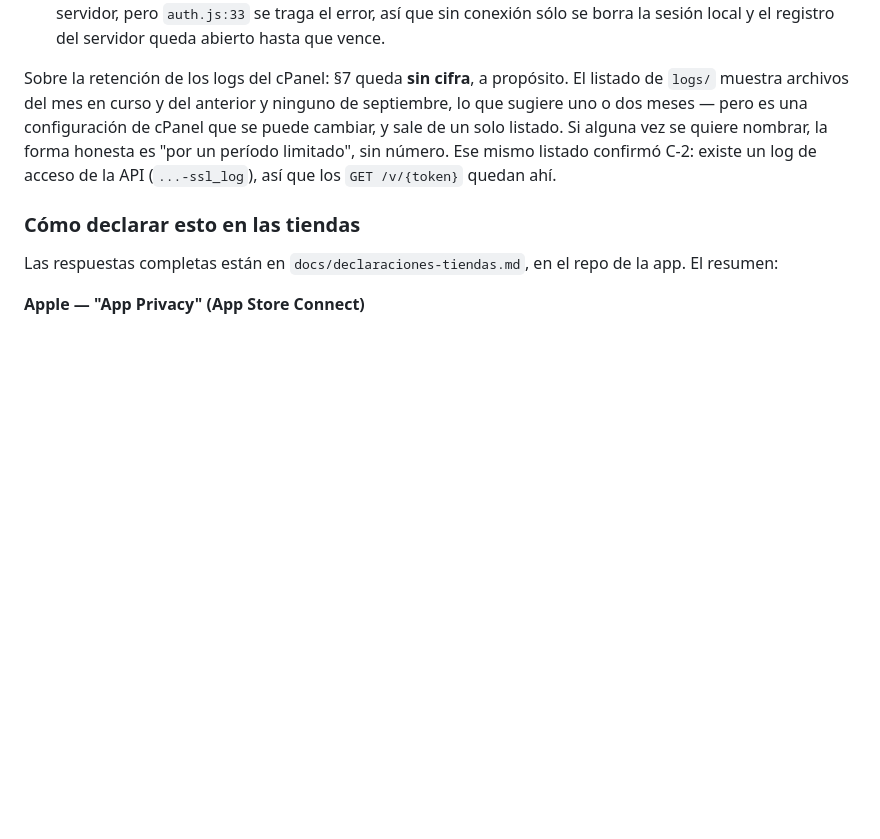
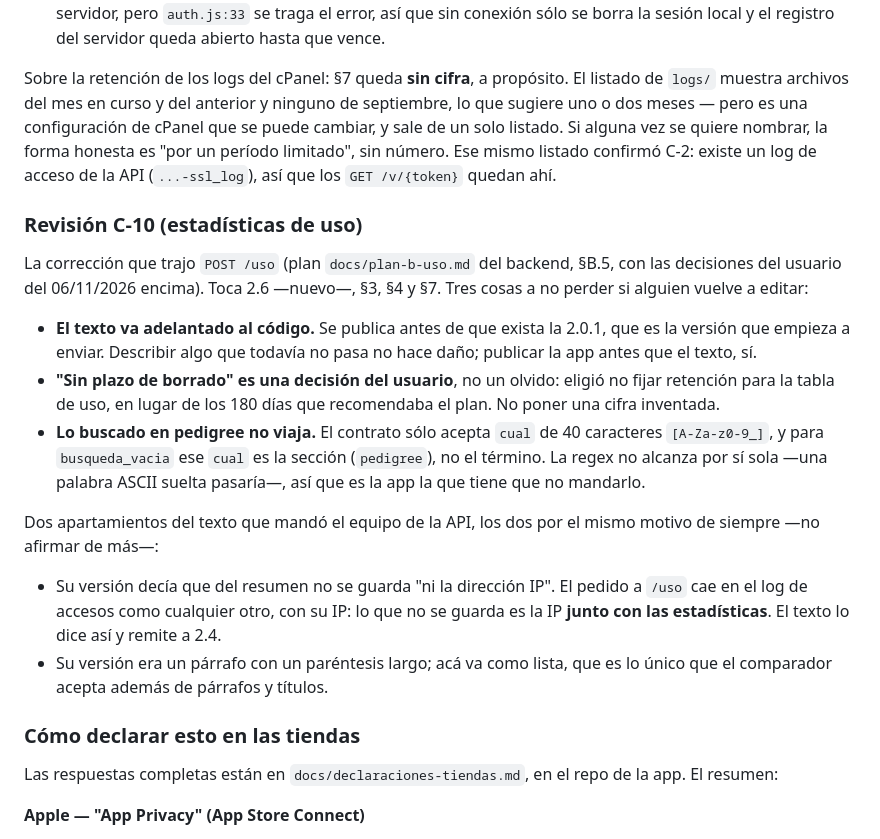
Before and after one commit to juanrouco/caballos-criollos-app, a Markdown page: docs/politica-privacidad.md, the part around one of its changes. GitHub-like rendering; blank space fills up the shorter version.

```diff
--- a/docs/politica-privacidad.md
+++ b/docs/politica-privacidad.md
@@ -302,6 +326,33 @@ la forma honesta es "por un período limitado", sin número. Ese mismo listado
 confirmó C-2: existe un log de acceso de la API (`...-ssl_log`), así que los
 `GET /v/{token}` quedan ahí.
 
+### Revisión C-10 (estadísticas de uso)
+
+La corrección que trajo `POST /uso` (plan `docs/plan-b-uso.md` del backend, §B.5,
+con las decisiones del usuario del 06/11/2026 encima). Toca 2.6 —nuevo—, §3, §4 y
+§7. Tres cosas a no perder si alguien vuelve a editar:
+
+- **El texto va adelantado al código.** Se publica antes de que exista la 2.0.1,
+  que es la versión que empieza a enviar. Describir algo que todavía no pasa no
+  hace daño; publicar la app antes que el texto, sí.
+- **"Sin plazo de borrado" es una decisión del usuario**, no un olvido: eligió no
+  fijar retención para la tabla de uso, en lugar de los 180 días que recomendaba
+  el plan. No poner una cifra inventada.
+- **Lo buscado en pedigree no viaja.** El contrato sólo acepta `cual` de 40
+  caracteres `[A-Za-z0-9_]`, y para `busqueda_vacia` ese `cual` es la sección
+  (`pedigree`), no el término. La regex no alcanza por sí sola —una palabra ASCII
+  suelta pasaría—, así que es la app la que tiene que no mandarlo.
+
+Dos apartamientos del texto que mandó el equipo de la API, los dos por el mismo
+motivo de siempre —no afirmar de más—:
+
+- Su versión decía que del resumen no se guarda "ni la dirección IP". El pedido a
+  `/uso` cae en el log de accesos como cualquier otro, con su IP: lo que no se
+  guarda es la IP **junto con las estadísticas**. El texto lo dice así y remite a
+  2.4.
+- Su versión era un párrafo con un paréntesis largo; acá va como lista, que es lo
+  único que el comparador acepta además de párrafos y títulos.
+
 ### Cómo declarar esto en las tiendas
 
 Las respuestas completas están en `docs/declaraciones-tiendas.md`, en el repo de
```
Also changed, not shown: other parts of docs/politica-privacidad.md (+28 -4 lines), docs/declaraciones-tiendas.md (+3 -2 lines).
